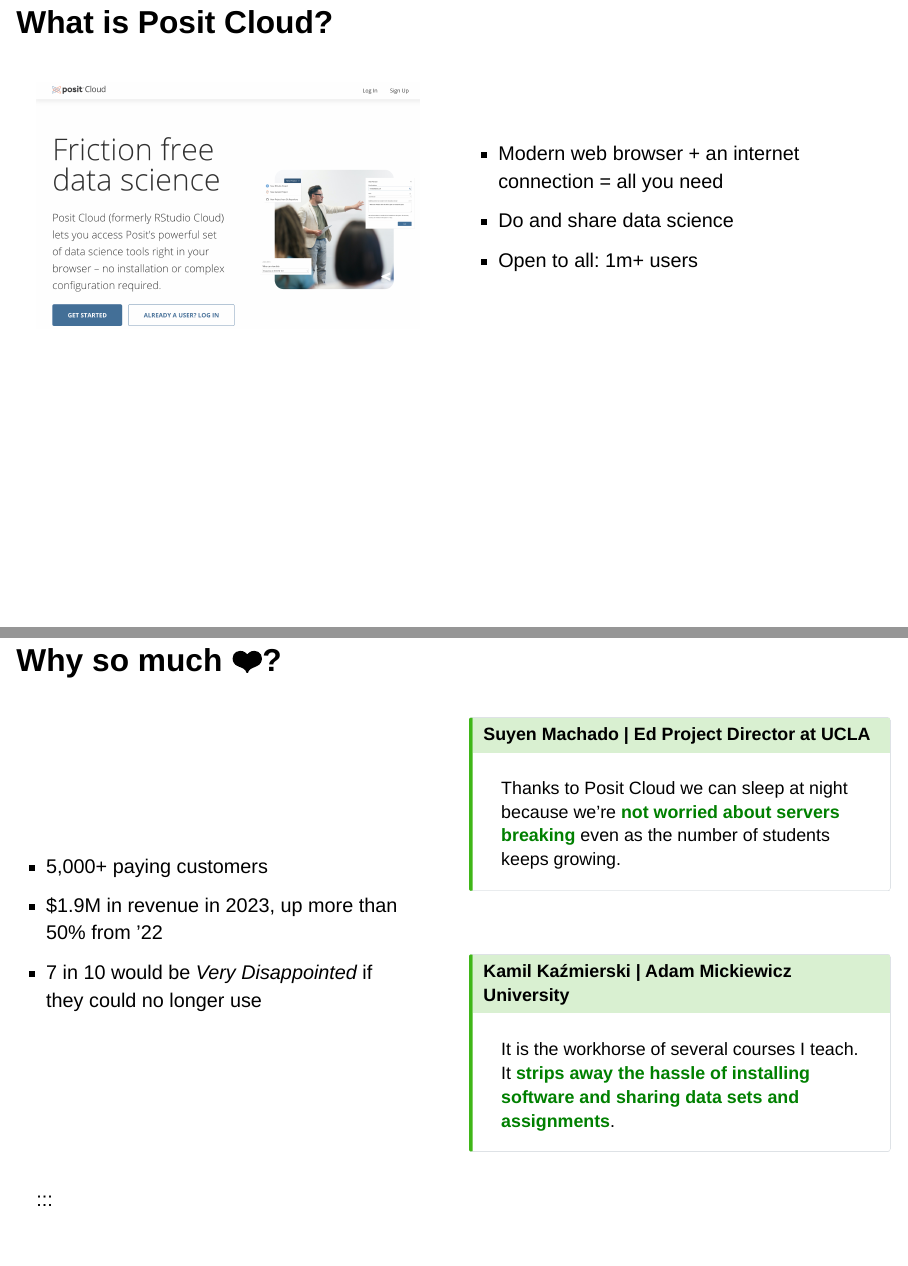
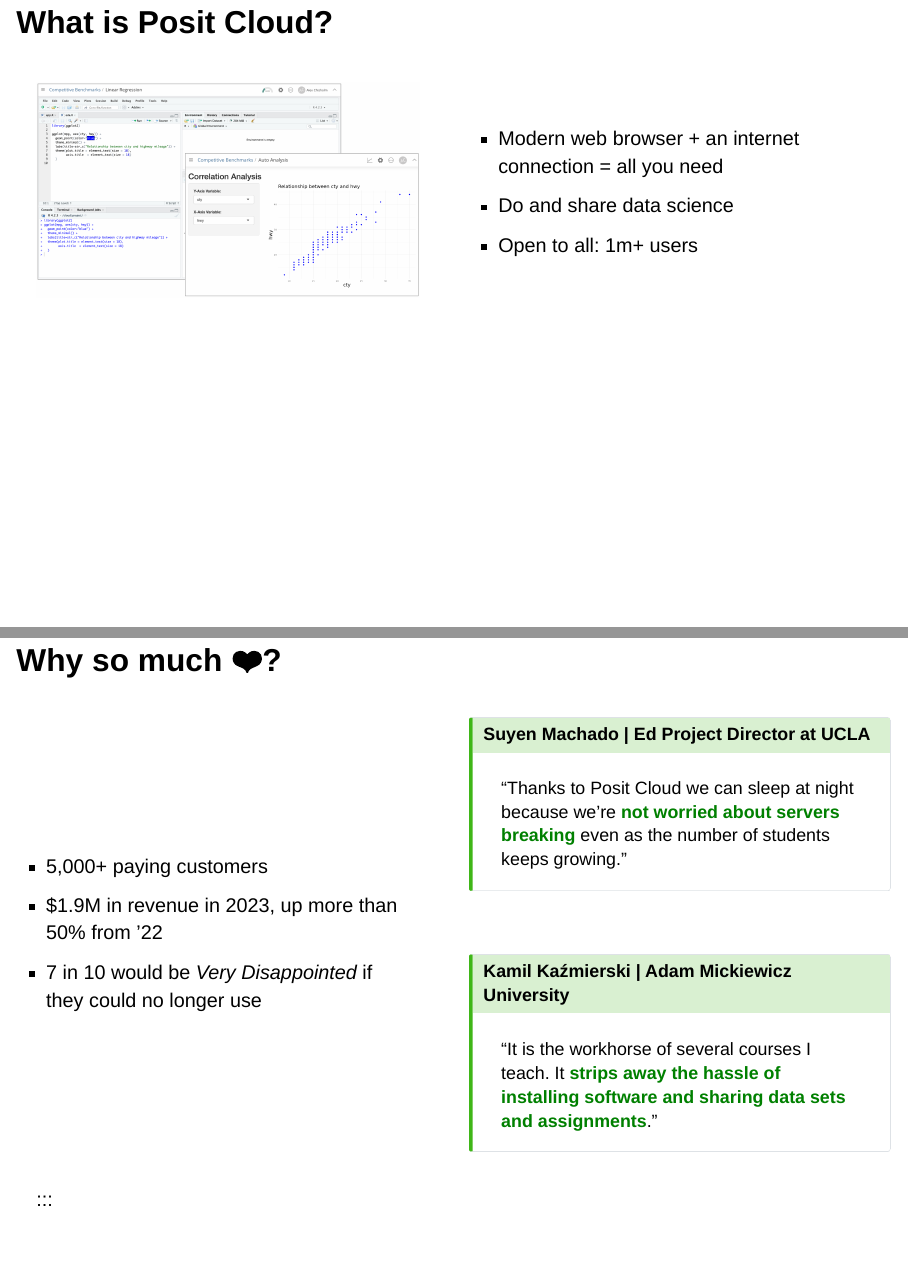
Before and after one commit to Alex-Chisholm/posit-cloud-ww24, a Quarto document (slides.qmd): pages 2 and 3 of 24, joined at a grey line. Rendered offline with R 4.5, knitr and Pandoc in place of Quarto, with nearby package versions; drawn as Slidy slides in place of the format the file asks for.

Commit message:
replace landing page image

```diff
--- a/slides.qmd
+++ b/slides.qmd
@@ -17,7 +17,7 @@
 
 ::::: {.columns style='display: flex !important; height: 90%;'}
 ::: {.column width="50%" style='display: flex; justify-content: center; align-items: center;'}
-![](media/landing_page.png)
+![](media/pc2.png)
 :::
 
 ::: {.column width="50%" style='display: flex; justify-content: center; align-items: center;'}
@@ -49,7 +49,7 @@
 
 ::: {.callout-tip}
 ## Suyen Machado | Ed Project Director at UCLA
-Thanks to Posit Cloud we can sleep at night because we're **<span style="color:green;">not worried about servers breaking</span>** even as the number of students keeps growing.
+"Thanks to Posit Cloud we can sleep at night because we're **<span style="color:green;">not worried about servers breaking</span>** even as the number of students keeps growing."
 :::
 
 <br>
@@ -57,7 +57,7 @@
 ::: {.callout-tip}
 
 ## Kamil Kaźmierski | Adam Mickiewicz University
-It is the workhorse of several courses I teach. It **<span style="color:green;">strips away the hassle of installing software and sharing data sets and assignments</span>**.
+"It is the workhorse of several courses I teach. It **<span style="color:green;">strips away the hassle of installing software and sharing data sets and assignments</span>**."
 
 :::
 
```
Also changed, not shown: media/pc2.png (added), slides.html, slides.qmd (2 more changed lines), 1 other file.
